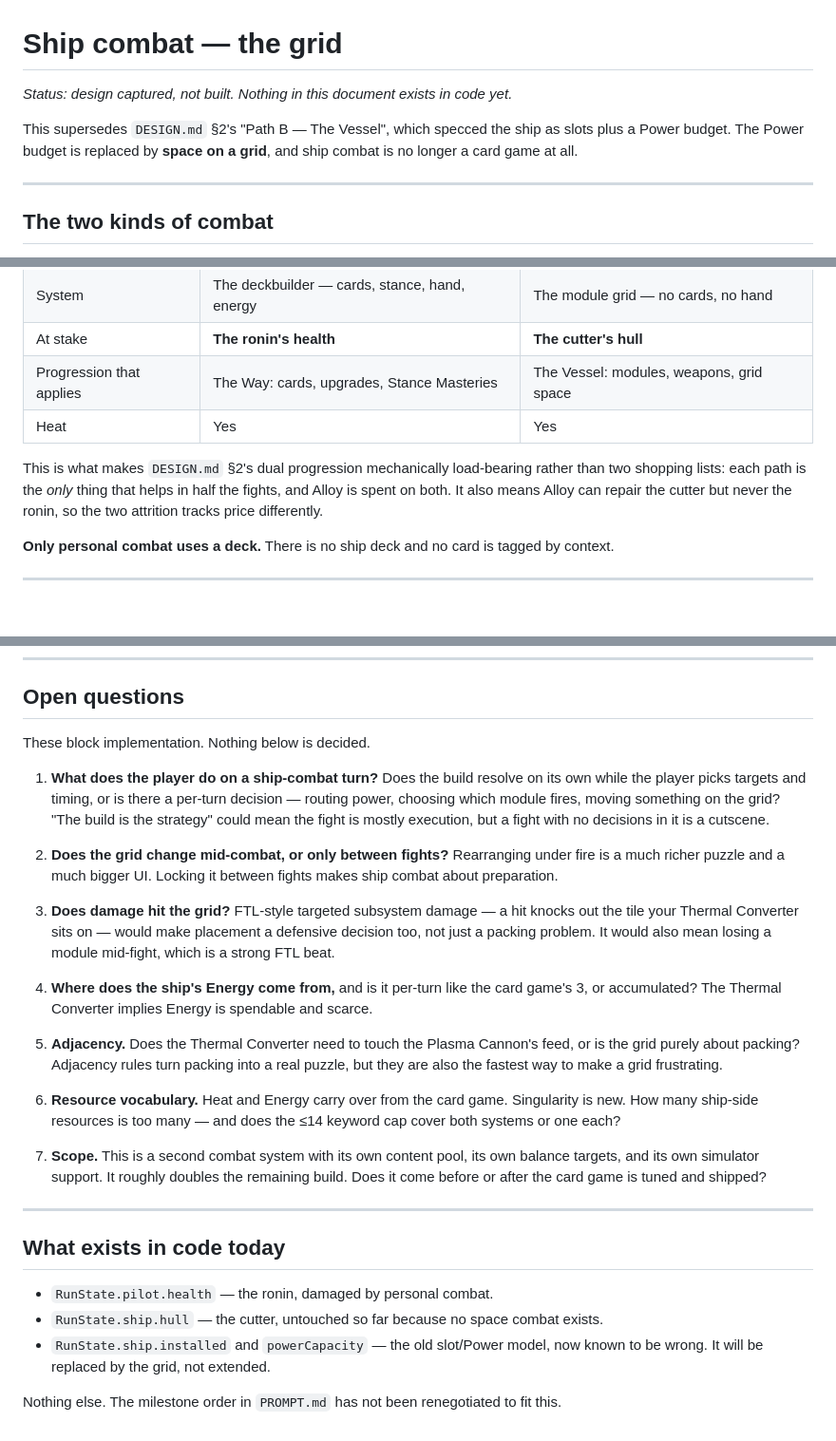
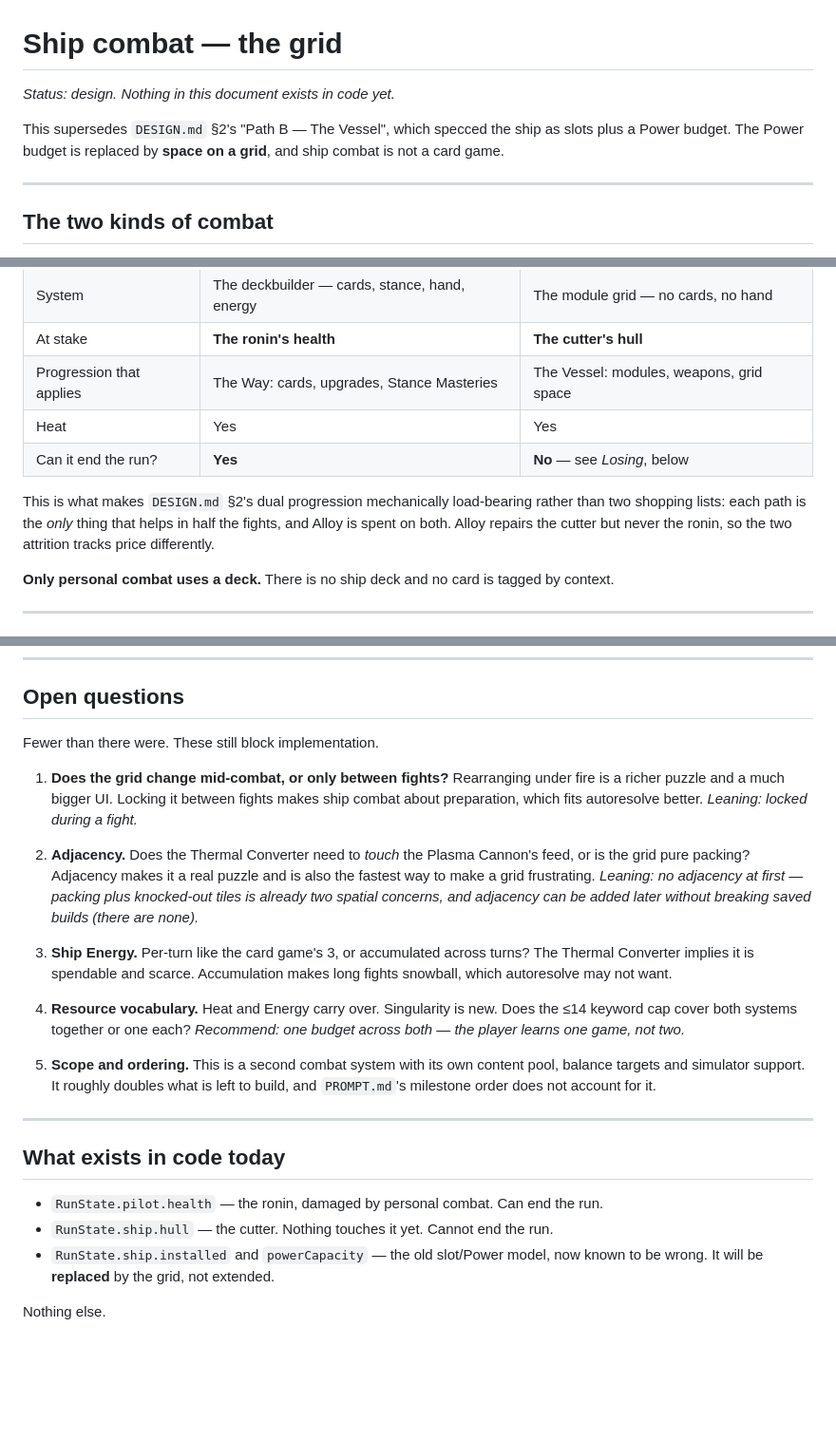
Before and after one commit to Shinwaro/shinwar, a Markdown page: SHIP.md, 3 parts joined by grey strips. Shown at 95% size. Rendered like a GitHub page; blank space fills up the shorter version.

```diff
--- a/SHIP.md
+++ b/SHIP.md
@@ -1,10 +1,10 @@
 # Ship combat — the grid
 
-*Status: design captured, not built. Nothing in this document exists in code yet.*
+*Status: design. Nothing in this document exists in code yet.*
 
 This supersedes `DESIGN.md` §2's "Path B — The Vessel", which specced the ship as slots plus a
-Power budget. The Power budget is replaced by **space on a grid**, and ship combat is no longer a
-card game at all.
+Power budget. The Power budget is replaced by **space on a grid**, and ship combat is not a card
+game.
 
 ---
 
@@ -19,11 +19,11 @@ The run contains two entirely different fights, and the map routes you between t
 | At stake | **The ronin's health** | **The cutter's hull** |
 | Progression that applies | The Way: cards, upgrades, Stance Masteries | The Vessel: modules, weapons, grid space |
 | Heat | Yes | Yes |
+| Can it end the run? | **Yes** | **No** — see *Losing*, below |
 
 This is what makes `DESIGN.md` §2's dual progression mechanically load-bearing rather than two
 shopping lists: each path is the *only* thing that helps in half the fights, and Alloy is spent on
-both. It also means Alloy can repair the cutter but never the ronin, so the two attrition tracks
-price differently.
+both. Alloy repairs the cutter but never the ronin, so the two attrition tracks price differently.
 
 **Only personal combat uses a deck.** There is no ship deck and no card is tagged by context.
 
@@ -81,42 +165,36 @@ recontextualise each other — expressed spatially instead of in a hand.
 
 ## Open questions
 
-These block implementation. Nothing below is decided.
+Fewer than there were. These still block implementation.
 
-1. **What does the player do on a ship-combat turn?** Does the build resolve on its own while the
-   player picks targets and timing, or is there a per-turn decision — routing power, choosing which
-   module fires, moving something on the grid? "The build is the strategy" could mean the fight is
-   mostly execution, but a fight with no decisions in it is a cutscene.
+1. **Does the grid change mid-combat, or only between fights?** Rearranging under fire is a richer
+   puzzle and a much bigger UI. Locking it between fights makes ship combat about preparation, which
+   fits autoresolve better. *Leaning: locked during a fight.*
 
-2. **Does the grid change mid-combat, or only between fights?** Rearranging under fire is a much
-   richer puzzle and a much bigger UI. Locking it between fights makes ship combat about preparation.
+2. **Adjacency.** Does the Thermal Converter need to *touch* the Plasma Cannon's feed, or is the
+   grid pure packing? Adjacency makes it a real puzzle and is also the fastest way to make a grid
+   frustrating. *Leaning: no adjacency at first — packing plus knocked-out tiles is already two
+   spatial concerns, and adjacency can be added later without breaking saved builds (there are none).*
 
-3. **Does damage hit the grid?** FTL-style targeted subsystem damage — a hit knocks out the tile
-   your Thermal Converter sits on — would make placement a defensive decision too, not just a
-   packing problem. It would also mean losing a module mid-fight, which is a strong FTL beat.
+3. **Ship Energy.** Per-turn like the card game's 3, or accumulated across turns? The Thermal
+   Converter implies it is spendable and scarce. Accumulation makes long fights snowball, which
+   autoresolve may not want.
 
-4. **Where does the ship's Energy come from,** and is it per-turn like the card game's 3, or
-   accumulated? The Thermal Converter implies Energy is spendable and scarce.
+4. **Resource vocabulary.** Heat and Energy carry over. Singularity is new. Does the ≤14 keyword cap
+   cover both systems together or one each? *Recommend: one budget across both — the player learns
+   one game, not two.*
 
-5. **Adjacency.** Does the Thermal Converter need to touch the Plasma Cannon's feed, or is the grid
-   purely about packing? Adjacency rules turn packing into a real puzzle, but they are also the
-   fastest way to make a grid frustrating.
-
-6. **Resource vocabulary.** Heat and Energy carry over from the card game. Singularity is new. How
-   many ship-side resources is too many — and does the ≤14 keyword cap cover both systems or one
-   each?
-
-7. **Scope.** This is a second combat system with its own content pool, its own balance targets, and
-   its own simulator support. It roughly doubles the remaining build. Does it come before or after
-   the card game is tuned and shipped?
+5. **Scope and ordering.** This is a second combat system with its own content pool, balance targets
+   and simulator support. It roughly doubles what is left to build, and `PROMPT.md`'s milestone
+   order does not account for it.
 
 ---
 
 ## What exists in code today
 
-- `RunState.pilot.health` — the ronin, damaged by personal combat.
-- `RunState.ship.hull` — the cutter, untouched so far because no space combat exists.
+- `RunState.pilot.health` — the ronin, damaged by personal combat. Can end the run.
+- `RunState.ship.hull` — the cutter. Nothing touches it yet. Cannot end the run.
 - `RunState.ship.installed` and `powerCapacity` — the old slot/Power model, now known to be wrong.
-  It will be replaced by the grid, not extended.
+  It will be **replaced** by the grid, not extended.
 
-Nothing else. The milestone order in `PROMPT.md` has not been renegotiated to fit this.
+Nothing else.
```
Also changed, not shown: other parts of SHIP.md (+90 -6 lines), NOTES.md (+20 -1 lines).
